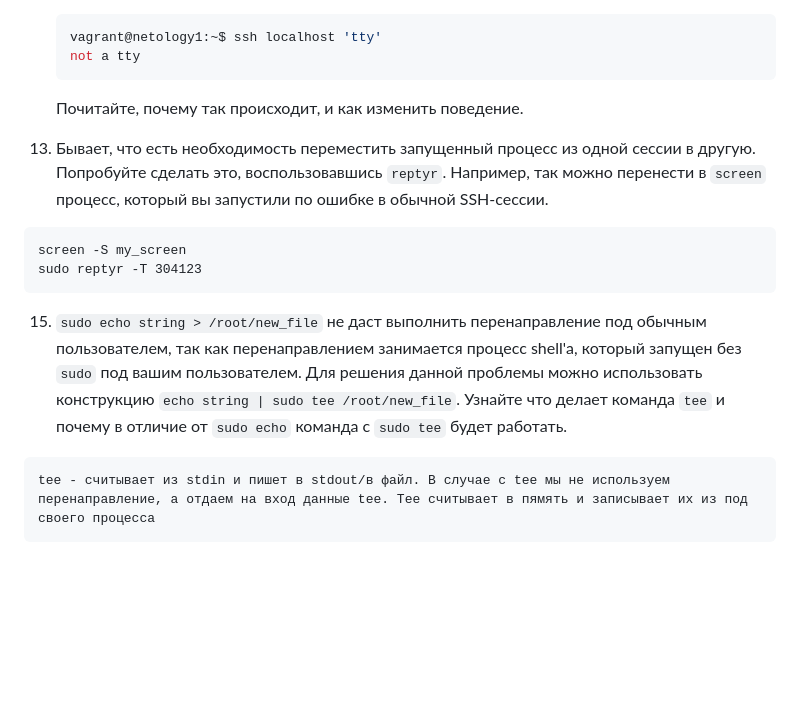
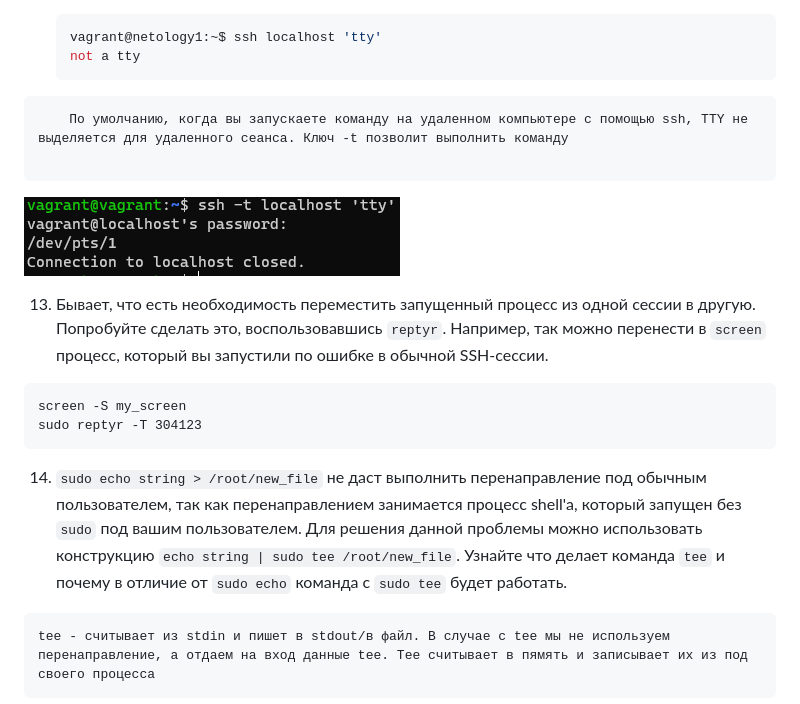
Before and after one commit to OKryuchenko/devops-netology, a Markdown page: 03-sysadmin-02-terminal/readme.md, the part around the change printed below. Rendered like a GitHub page; pictures changed too: 03-sysadmin-02-terminal/img_4.png (added); blank space fills up the shorter version.

````diff
--- a/03-sysadmin-02-terminal/readme.md
+++ b/03-sysadmin-02-terminal/readme.md
@@ -56,15 +56,18 @@ sse 4.2
      vagrant@netology1:~$ ssh localhost 'tty'
      not a tty
      ```
+```
+    По умолчанию, когда вы запускаете команду на удаленном компьютере с помощью ssh, TTY не выделяется для удаленного сеанса. Ключ -t позволит выполнить команду
 
-     Почитайте, почему так происходит, и как изменить поведение.
+```
+![img_4.png](img_4.png)
 
 13. Бывает, что есть необходимость переместить запущенный процесс из одной сессии в другую. Попробуйте сделать это, воспользовавшись `reptyr`. Например, так можно перенести в `screen` процесс, который вы запустили по ошибке в обычной SSH-сессии.
 ```
 screen -S my_screen
 sudo reptyr -T 304123
 ```
-15. `sudo echo string > /root/new_file` не даст выполнить перенаправление под обычным пользователем, так как перенаправлением занимается процесс shell'а, который запущен без `sudo` под вашим пользователем. Для решения данной проблемы можно использовать конструкцию `echo string | sudo tee /root/new_file`. Узнайте что делает команда `tee` и почему в отличие от `sudo echo` команда с `sudo tee` будет работать.
+14. `sudo echo string > /root/new_file` не даст выполнить перенаправление под обычным пользователем, так как перенаправлением занимается процесс shell'а, который запущен без `sudo` под вашим пользователем. Для решения данной проблемы можно использовать конструкцию `echo string | sudo tee /root/new_file`. Узнайте что делает команда `tee` и почему в отличие от `sudo echo` команда с `sudo tee` будет работать.
 ```
 tee - считывает из stdin и пишет в stdout/в файл. В случае с tee мы не используем перенаправление, а отдаем на вход данные tee. Tee считывает в пямять и записывает их из под своего процесса
 ```
````
Also changed, not shown: other parts of 03-sysadmin-02-terminal/readme.md (+10 -10 lines), 03-sysadmin-02-terminal/img_3.png (added), 03-sysadmin-02-terminal/img_5.png (added), 2 other files.
